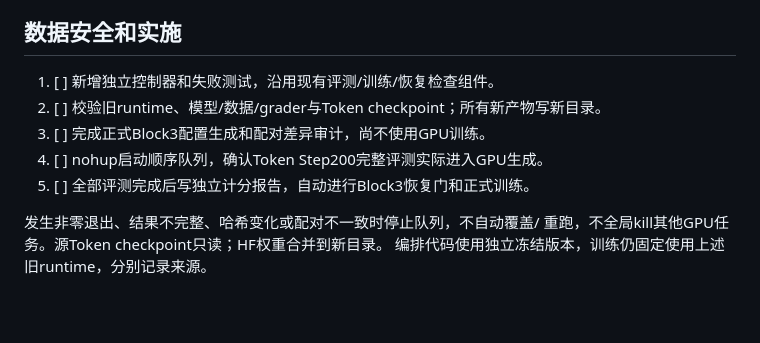
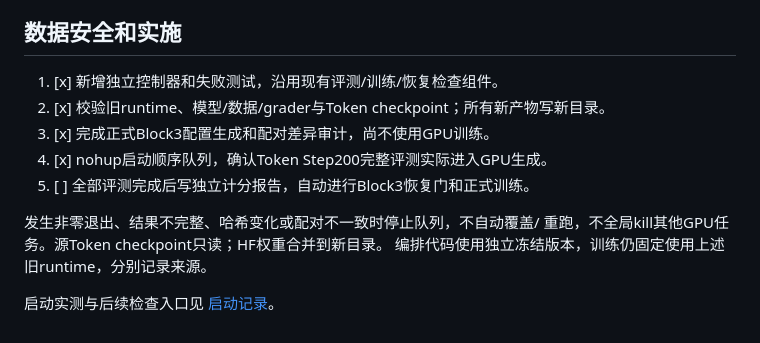
Before and after one commit to binichallein/opd, a Markdown page: docs/plans/2026-09-17-qwen06-token-eval-then-block3.md, the part around the change. GitHub-like rendering; blank space fills up the shorter version.

```diff
--- a/docs/plans/2026-09-17-qwen06-token-eval-then-block3.md
+++ b/docs/plans/2026-09-17-qwen06-token-eval-then-block3.md
@@ -37,12 +37,15 @@ Block3 mean训练。本授权取代此前的评测/Block3暂停；不恢复旧th
 
 ## 数据安全和实施
 
-1. [ ] 新增独立控制器和失败测试，沿用现有评测/训练/恢复检查组件。
-2. [ ] 校验旧runtime、模型/数据/grader与Token checkpoint；所有新产物写新目录。
-3. [ ] 完成正式Block3配置生成和配对差异审计，尚不使用GPU训练。
-4. [ ] nohup启动顺序队列，确认Token Step200完整评测实际进入GPU生成。
+1. [x] 新增独立控制器和失败测试，沿用现有评测/训练/恢复检查组件。
+2. [x] 校验旧runtime、模型/数据/grader与Token checkpoint；所有新产物写新目录。
+3. [x] 完成正式Block3配置生成和配对差异审计，尚不使用GPU训练。
+4. [x] nohup启动顺序队列，确认Token Step200完整评测实际进入GPU生成。
 5. [ ] 全部评测完成后写独立计分报告，自动进行Block3恢复门和正式训练。
 
 发生非零退出、结果不完整、哈希变化或配对不一致时停止队列，不自动覆盖/
 重跑，不全局kill其他GPU任务。源Token checkpoint只读；HF权重合并到新目录。
 编排代码使用独立冻结版本，训练仍固定使用上述旧runtime，分别记录来源。
+
+启动实测与后续检查入口见
+[启动记录](../results/2026-09-17-qwen06-eval-block3-startup.md)。
```
Also changed, not shown: AGENTS.md (+5 -0 lines), docs/results/2026-09-17-qwen06-eval-block3-startup.md (added, +71 -0 lines).
